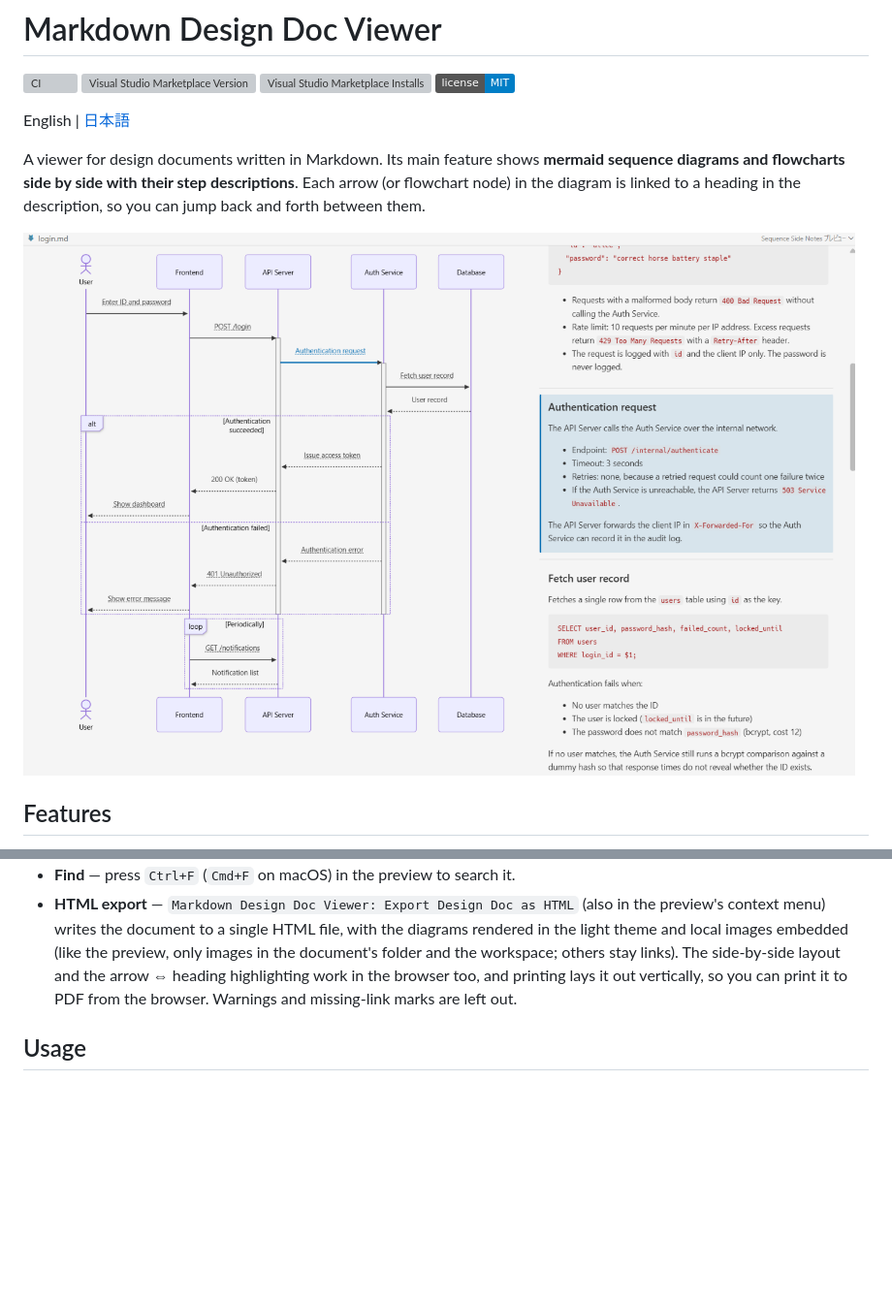
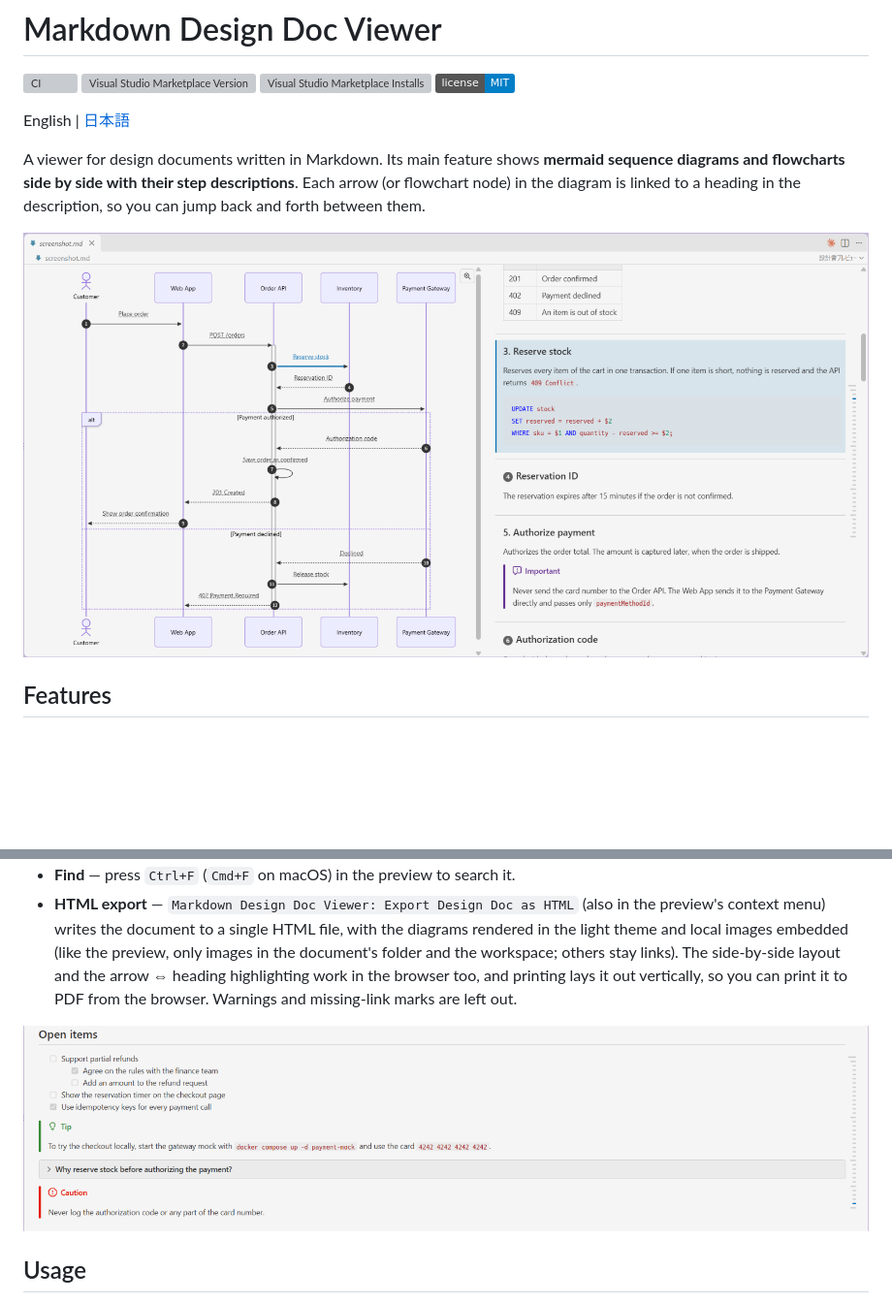
Before and after one commit to playree/markdown-design-doc-viewer, a Markdown page: README.md, 2 parts joined by grey strips. Shown at 97% size. Drawn GitHub-style; pictures changed too: images/screenshot-markdown.png (added), images/screenshot.png; badges without logos; blank space fills up the shorter version; grey boxes are pictures that could not be loaded.

```diff
--- a/README.md
+++ b/README.md
@@ -24,6 +24,8 @@ Each arrow (or flowchart node) in the diagram is linked to a heading in the desc
 - **Diagram zoom** — hover a mermaid diagram and click the button at its top right to show it full screen. Scroll the wheel to zoom, drag to pan, double-click to fit it again and press Esc to close. Clicking a linked arrow closes it and shows the step.
 - **Find** — press `Ctrl+F` (`Cmd+F` on macOS) in the preview to search it.
 - **HTML export** — `Markdown Design Doc Viewer: Export Design Doc as HTML` (also in the preview's context menu) writes the document to a single HTML file, with the diagrams rendered in the light theme and local images embedded (like the preview, only images in the document's folder and the workspace; others stay links). The side-by-side layout and the arrow ⇔ heading highlighting work in the browser too, and printing lays it out vertically, so you can print it to PDF from the browser. Warnings and missing-link marks are left out.
+
+![Task lists, GitHub alerts and a collapsible section in the preview](images/screenshot-markdown.png)
 
 ## Usage
 
```
Also changed, not shown: other parts of README.md (+4 -0 lines), README.ja.md (+6 -0 lines), images/screenshot-flowchart.png (added), images/screenshot-link-checks.png (added), 1 other file.
